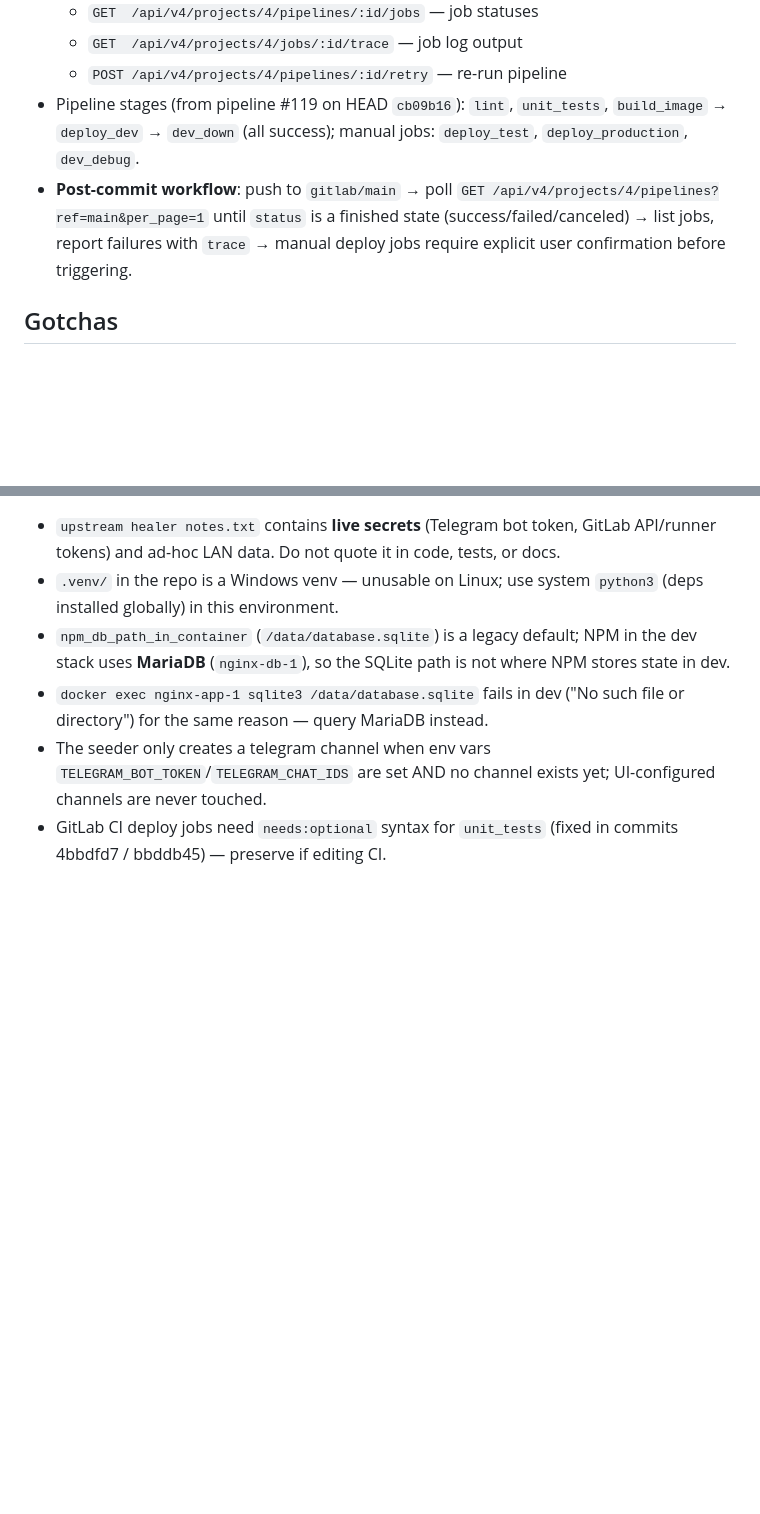
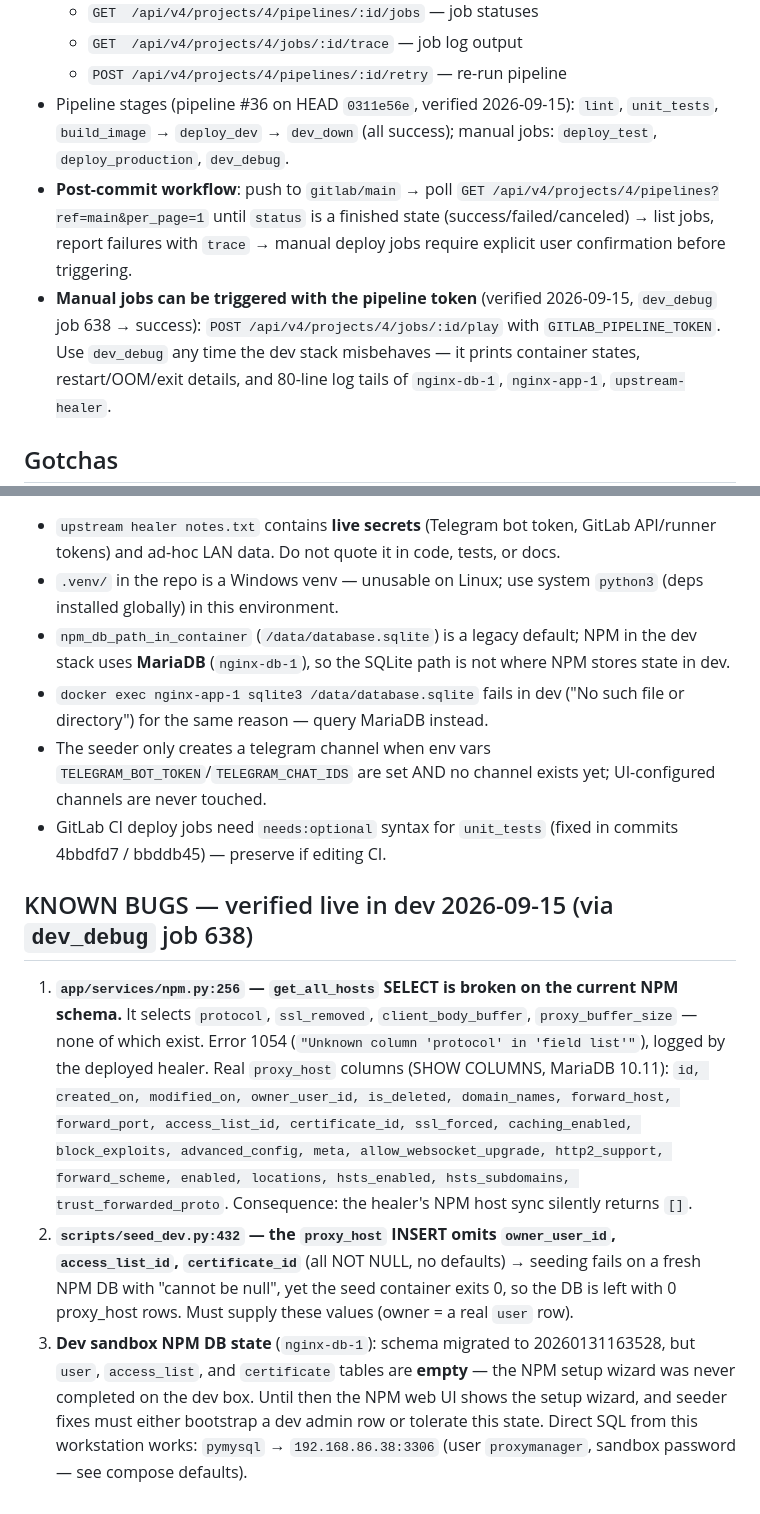
Before and after one commit to GeminiLH/upstream-healer, a Markdown page: memory-bank/decisions.md, 2 parts joined by grey strips. Drawn GitHub-style; blank space fills up the shorter version.

Commit message:
docs(memory-bank): record docker-exec NPM rule, verified port reachability, dev_debug recipe, known bugs

```diff
--- a/memory-bank/decisions.md
+++ b/memory-bank/decisions.md
@@ -66,14 +73,20 @@ collection with `ValidationError: extra_forbidden`.
   - `GET  /api/v4/projects/4/pipelines/:id/jobs` — job statuses
   - `GET  /api/v4/projects/4/jobs/:id/trace` — job log output
   - `POST /api/v4/projects/4/pipelines/:id/retry` — re-run pipeline
-- Pipeline stages (from pipeline #119 on HEAD `cb09b16`): `lint`,
-  `unit_tests`, `build_image` → `deploy_dev` → `dev_down` (all success);
-  manual jobs: `deploy_test`, `deploy_production`, `dev_debug`.
+- Pipeline stages (pipeline #36 on HEAD `0311e56e`, verified 2026-09-15):
+  `lint`, `unit_tests`, `build_image` → `deploy_dev` → `dev_down` (all
+  success); manual jobs: `deploy_test`, `deploy_production`, `dev_debug`.
 - **Post-commit workflow**: push to `gitlab/main` → poll
   `GET /api/v4/projects/4/pipelines?ref=main&per_page=1` until `status` is a
   finished state (success/failed/canceled) → list jobs, report failures with
   `trace` → manual deploy jobs require explicit user confirmation before
   triggering.
+- **Manual jobs can be triggered with the pipeline token** (verified
+  2026-09-15, `dev_debug` job 638 → success):
+  `POST /api/v4/projects/4/jobs/:id/play` with `GITLAB_PIPELINE_TOKEN`.
+  Use `dev_debug` any time the dev stack misbehaves — it prints container
+  states, restart/OOM/exit details, and 80-line log tails of `nginx-db-1`,
+  `nginx-app-1`, `upstream-healer`.
 
 ## Gotchas
 
@@ -92,3 +105,29 @@ collection with `ValidationError: extra_forbidden`.
   UI-configured channels are never touched.
 - GitLab CI deploy jobs need `needs:optional` syntax for `unit_tests`
   (fixed in commits 4bbdfd7 / bbddb45) — preserve if editing CI.
+
+## KNOWN BUGS — verified live in dev 2026-09-15 (via `dev_debug` job 638)
+
+1. **`app/services/npm.py:256` — `get_all_hosts` SELECT is broken on the
+   current NPM schema.** It selects `protocol`, `ssl_removed`,
+   `client_body_buffer`, `proxy_buffer_size` — none of which exist. Error
+   1054 (`"Unknown column 'protocol' in 'field list'"`), logged by the
+   deployed healer. Real `proxy_host` columns (SHOW COLUMNS, MariaDB
+   10.11): `id, created_on, modified_on, owner_user_id, is_deleted,
+   domain_names, forward_host, forward_port, access_list_id, certificate_id,
+   ssl_forced, caching_enabled, block_exploits, advanced_config, meta,
+   allow_websocket_upgrade, http2_support, forward_scheme, enabled,
+   locations, hsts_enabled, hsts_subdomains, trust_forwarded_proto`.
+   Consequence: the healer's NPM host sync silently returns `[]`.
+2. **`scripts/seed_dev.py:432` — the `proxy_host` INSERT omits
+   `owner_user_id`, `access_list_id`, `certificate_id`** (all NOT NULL, no
+   defaults) → seeding fails on a fresh NPM DB with "cannot be null", yet
+   the seed container exits 0, so the DB is left with 0 proxy_host rows.
+   Must supply these values (owner = a real `user` row).
+3. **Dev sandbox NPM DB state** (`nginx-db-1`): schema migrated to
+   20260131163528, but `user`, `access_list`, and `certificate` tables are
+   **empty** — the NPM setup wizard was never completed on the dev box.
+   Until then the NPM web UI shows the setup wizard, and seeder fixes must
+   either bootstrap a dev admin row or tolerate this state. Direct SQL from
+   this workstation works: `pymysql` → `192.168.86.38:3306`
+   (user `proxymanager`, sandbox password — see compose defaults).
```
Also changed, not shown: other parts of memory-bank/decisions.md (+9 -2 lines), memory-bank/context.md (+25 -11 lines), memory-bank/progress.md (+37 -6 lines).
